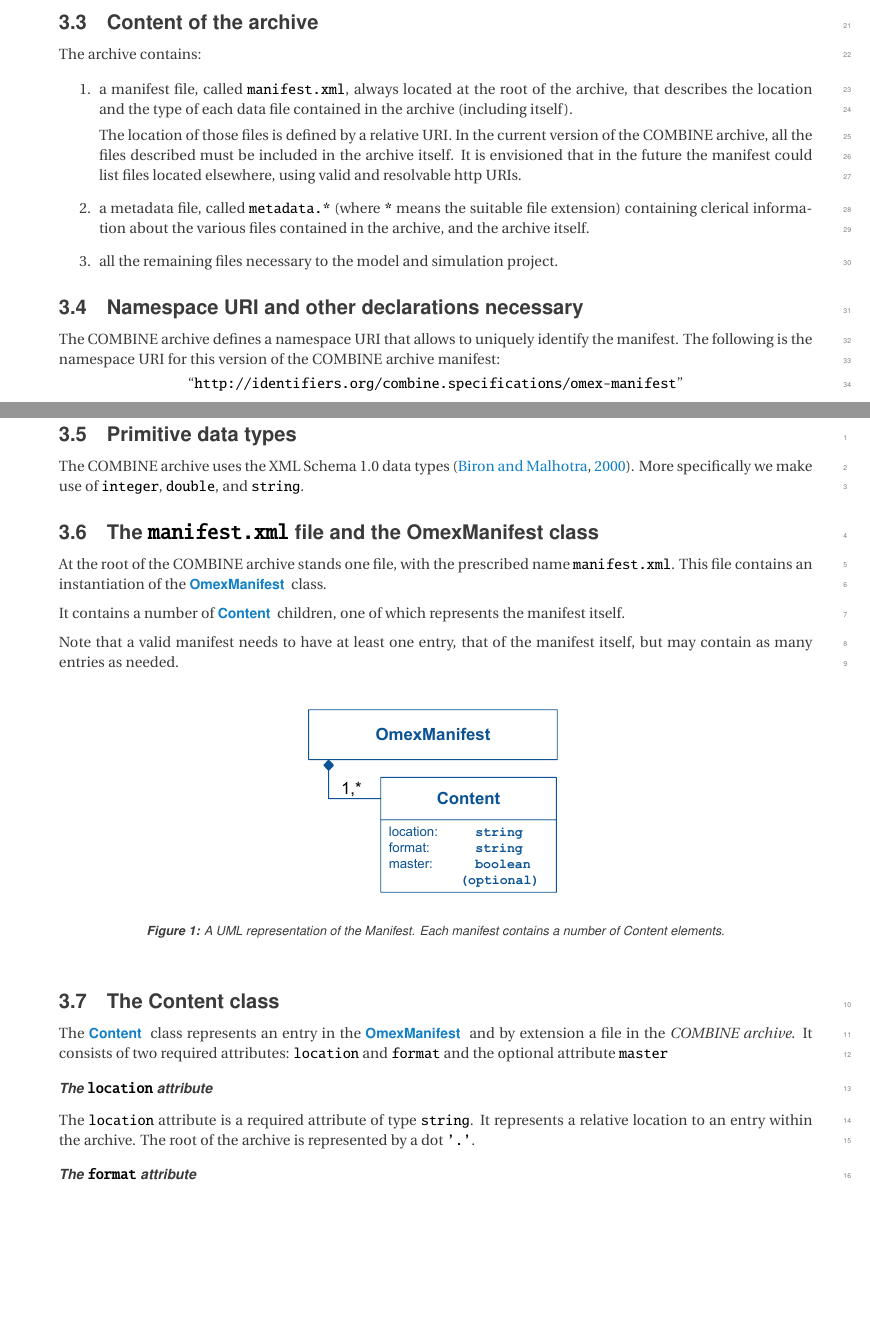
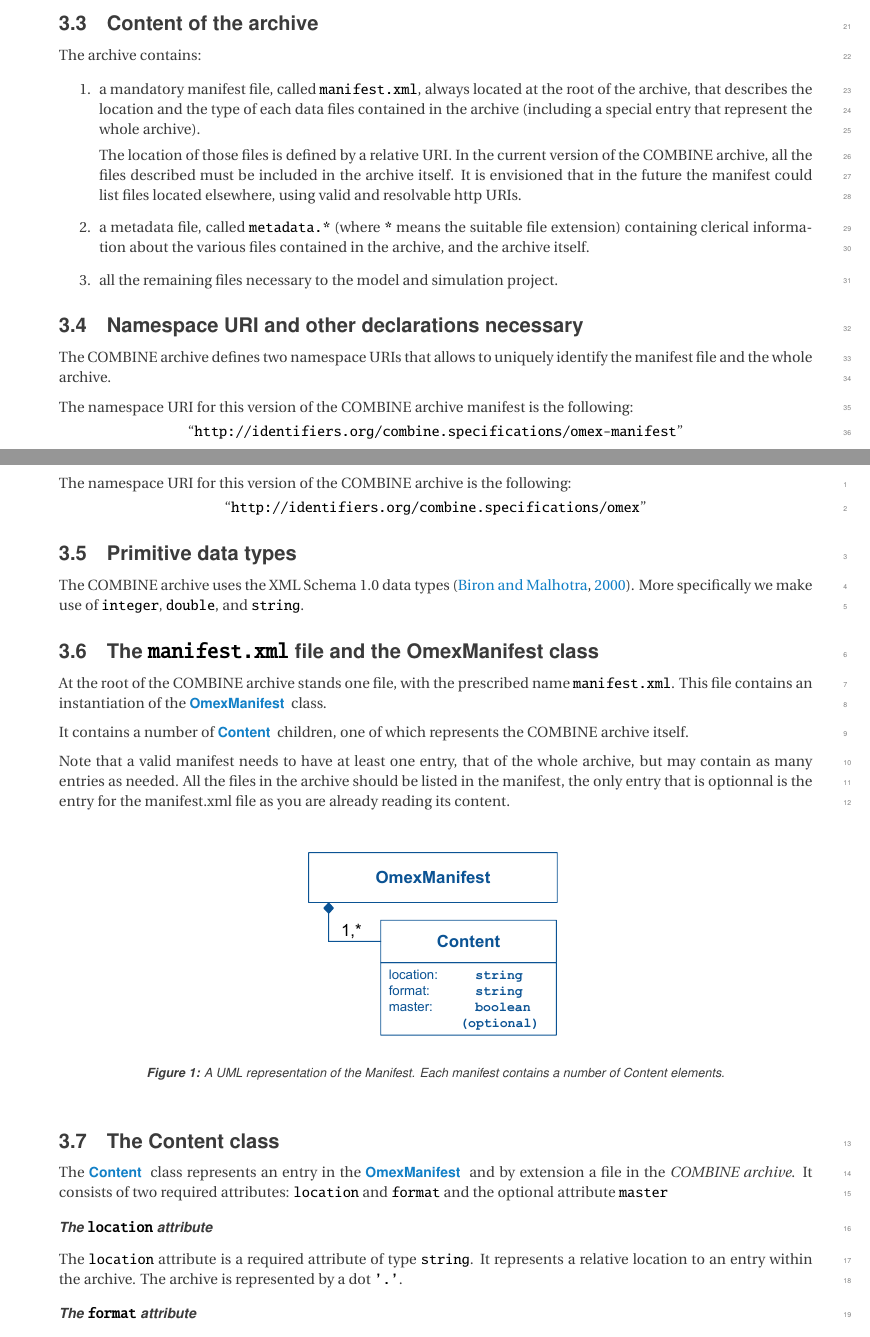
Before and after one commit to fbergmann/spec-combine-archive, a LaTeX document (main.tex, which reads syntax.tex): two parts of pages 5 and 6 of 13, joined at a grey line, cut so that both start at the same text, the shorter picture padded with empty space. Compiled offline with pdfLaTeX.

Commit message:
added the namespace for the archive itself. added a mandatory 'content' for the archive '.' and made the 'content' entry for the manifest.xml optional. Used both './' and nothing in the example to illustrate how you can write relative paths

```diff
--- a/syntax.tex
+++ b/syntax.tex
@@ -48,9 +48,10 @@ The archive contains:
 \begin{enumerate}
 	\item {
 
-     a manifest file, called \token{manifest.xml}, always located at the
+     a mandatory manifest file, called \token{manifest.xml}, always located at the
      root of the archive, that describes the location and the type of each
-     data file contained in the archive (including itself).
+     data files contained in the archive (including a special entry that represent
+     the whole archive).
 
      The location of those files is defined by a relative URI. In the current
      version of the COMBINE archive, all the files described must be included
@@ -71,14 +72,22 @@ The archive contains:
 \subsection{Namespace URI and other declarations necessary}
 \label{xml-namespace}
 
-The COMBINE archive defines a namespace URI that allows to uniquely
-identify the manifest. The following is the namespace URI for this
-version of the COMBINE archive manifest:
+The COMBINE archive defines two namespace URIs that allows to uniquely
+identify the manifest file and the whole archive.
 
+The namespace URI for this version of the COMBINE archive manifest is the following:
 
 \begin{center}
 \uri{http://identifiers.org/combine.specifications/omex-manifest}
 \end{center}
+
+The namespace URI for this version of the COMBINE archive is the following:
+
+\begin{center}
+\uri{http://identifiers.org/combine.specifications/omex}
+\end{center}
+
+
 
 \subsection{Primitive data types}
 \label{primtypes}
@@ -93,10 +102,11 @@ and \primtype{string}.
 
 At the root of the COMBINE archive stands one file, with the prescribed name \token{manifest.xml}. This file contains an instantiation of the \OmexManifest class.
 
-It contains a number of \Content children, one of which represents the manifest itself.
+It contains a number of \Content children, one of which represents the COMBINE archive itself.
 
-Note that a valid manifest needs to have at least one entry, that of the manifest itself, but may
-contain as many entries as needed.
+Note that a valid manifest needs to have at least one entry, that of the whole archive, but may
+contain as many entries as needed. All the files in the archive should be listed in the manifest, the only
+entry that is optionnal is the entry for the manifest.xml file as you are already reading its content.
 
 \begin{figure}[h!]
   \centering
@@ -117,7 +127,7 @@ optional attribute \token{master}
 \paragraph{The \token{location} attribute}
 The \token{location} attribute is a required attribute of type
 \token{string}. It represents a relative location to an entry within the
-archive. The root of the archive is represented by a dot \token{'.'}.
+archive. The archive is represented by a dot \token{'.'}.
 
 \paragraph{The \token{format} attribute}
 The \token{format} is a required attribute of type \token{string}. It
```
Also changed, not shown: examples.tex (+2 -0 lines), syntax.tex (10 more changed lines).
